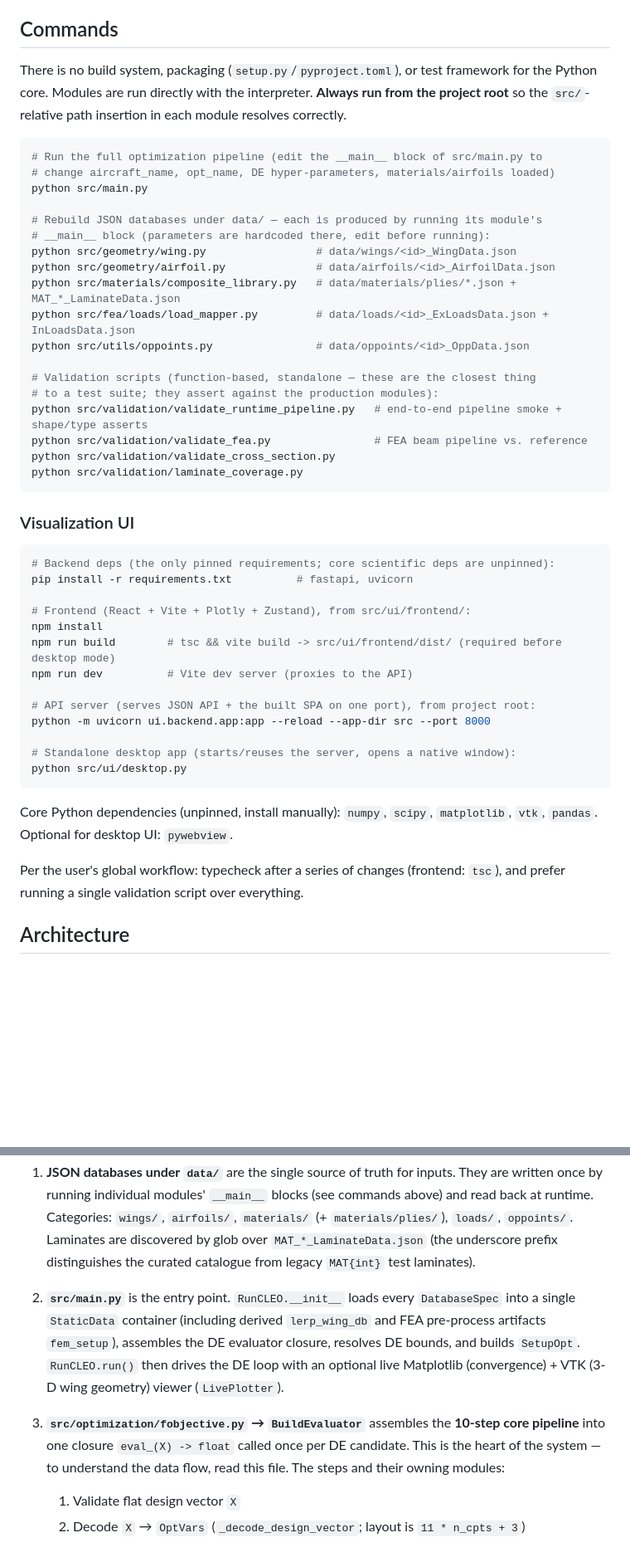
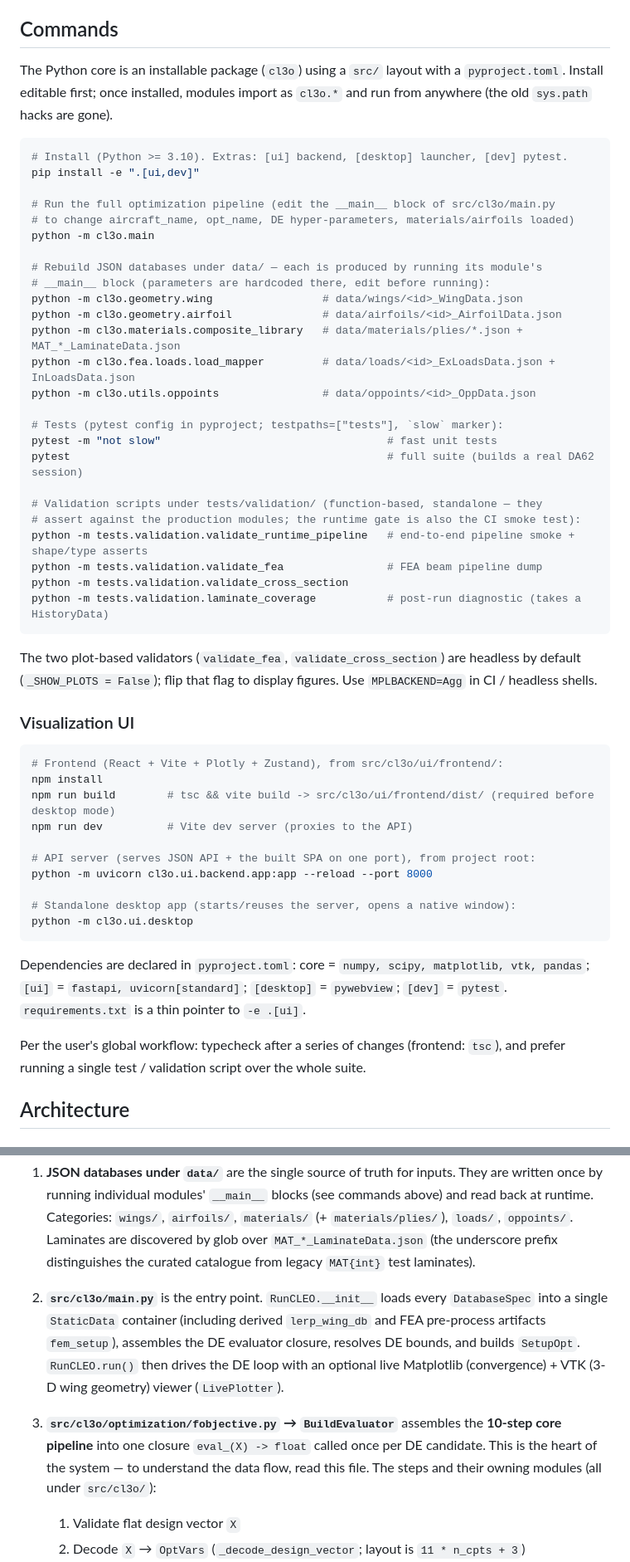
Before and after one commit to pedreis-real/CL3O, a Markdown page: CLAUDE.md, 2 parts joined by grey strips. Shown at 83% size. GitHub-like rendering; blank space fills up the shorter version.

Commit message:
Update CLAUDE.md for the packaged layout and tests/ suite
Refresh the Commands, Architecture, conventions, and Notes sections to the
installable cl3o package: pip install -e, `python -m cl3o.*` invocations,
package-qualified imports via cl3o/paths.py, the pytest suite under tests/
with the slow marker, and the CI workflow.

Co-Authored-By: Claude Opus 4.7 <noreply@anthropic.com>

````diff
--- a/CLAUDE.md
+++ b/CLAUDE.md
@@ -10,50 +10,56 @@ The reference design throughout the codebase is the **DA62** wing using the **Wo
 
 ## Commands
 
-There is no build system, packaging (`setup.py`/`pyproject.toml`), or test framework for the Python core. Modules are run directly with the interpreter. **Always run from the project root** so the `src/`-relative path insertion in each module resolves correctly.
+The Python core is an installable package (`cl3o`) using a `src/` layout with a `pyproject.toml`. Install editable first; once installed, modules import as `cl3o.*` and run from anywhere (the old `sys.path` hacks are gone).
 
 ```bash
-# Run the full optimization pipeline (edit the __main__ block of src/main.py to
-# change aircraft_name, opt_name, DE hyper-parameters, materials/airfoils loaded)
-python src/main.py
+# Install (Python >= 3.10). Extras: [ui] backend, [desktop] launcher, [dev] pytest.
+pip install -e ".[ui,dev]"
+
+# Run the full optimization pipeline (edit the __main__ block of src/cl3o/main.py
+# to change aircraft_name, opt_name, DE hyper-parameters, materials/airfoils loaded)
+python -m cl3o.main
 
 # Rebuild JSON databases under data/ — each is produced by running its module's
 # __main__ block (parameters are hardcoded there, edit before running):
-python src/geometry/wing.py                 # data/wings/<id>_WingData.json
-python src/geometry/airfoil.py              # data/airfoils/<id>_AirfoilData.json
-python src/materials/composite_library.py   # data/materials/plies/*.json + MAT_*_LaminateData.json
-python src/fea/loads/load_mapper.py         # data/loads/<id>_ExLoadsData.json + InLoadsData.json
-python src/utils/oppoints.py                # data/oppoints/<id>_OppData.json
+python -m cl3o.geometry.wing                 # data/wings/<id>_WingData.json
+python -m cl3o.geometry.airfoil              # data/airfoils/<id>_AirfoilData.json
+python -m cl3o.materials.composite_library   # data/materials/plies/*.json + MAT_*_LaminateData.json
+python -m cl3o.fea.loads.load_mapper         # data/loads/<id>_ExLoadsData.json + InLoadsData.json
+python -m cl3o.utils.oppoints                # data/oppoints/<id>_OppData.json
 
-# Validation scripts (function-based, standalone — these are the closest thing
-# to a test suite; they assert against the production modules):
-python src/validation/validate_runtime_pipeline.py   # end-to-end pipeline smoke + shape/type asserts
-python src/validation/validate_fea.py                # FEA beam pipeline vs. reference
-python src/validation/validate_cross_section.py
-python src/validation/laminate_coverage.py
+# Tests (pytest config in pyproject; testpaths=["tests"], `slow` marker):
+pytest -m "not slow"                                   # fast unit tests
+pytest                                                 # full suite (builds a real DA62 session)
+
+# Validation scripts under tests/validation/ (function-based, standalone — they
+# assert against the production modules; the runtime gate is also the CI smoke test):
+python -m tests.validation.validate_runtime_pipeline   # end-to-end pipeline smoke + shape/type asserts
+python -m tests.validation.validate_fea                # FEA beam pipeline dump
+python -m tests.validation.validate_cross_section
+python -m tests.validation.laminate_coverage           # post-run diagnostic (takes a HistoryData)
 ```
+
+The two plot-based validators (`validate_fea`, `validate_cross_section`) are headless by default (`_SHOW_PLOTS = False`); flip that flag to display figures. Use `MPLBACKEND=Agg` in CI / headless shells.
 
 ### Visualization UI
 
 ```bash
-# Backend deps (the only pinned requirements; core scientific deps are unpinned):
-pip install -r requirements.txt          # fastapi, uvicorn
-
-# Frontend (React + Vite + Plotly + Zustand), from src/ui/frontend/:
+# Frontend (React + Vite + Plotly + Zustand), from src/cl3o/ui/frontend/:
 npm install
-npm run build        # tsc && vite build -> src/ui/frontend/dist/ (required before desktop mode)
+npm run build        # tsc && vite build -> src/cl3o/ui/frontend/dist/ (required before desktop mode)
 npm run dev          # Vite dev server (proxies to the API)
 
 # API server (serves JSON API + the built SPA on one port), from project root:
-python -m uvicorn ui.backend.app:app --reload --app-dir src --port 8000
+python -m uvicorn cl3o.ui.backend.app:app --reload --port 8000
 
 # Standalone desktop app (starts/reuses the server, opens a native window):
-python src/ui/desktop.py
+python -m cl3o.ui.desktop
 ```
 
-Core Python dependencies (unpinned, install manually): `numpy`, `scipy`, `matplotlib`, `vtk`, `pandas`. Optional for desktop UI: `pywebview`.
+Dependencies are declared in `pyproject.toml`: core = `numpy, scipy, matplotlib, vtk, pandas`; `[ui]` = `fastapi, uvicorn[standard]`; `[desktop]` = `pywebview`; `[dev]` = `pytest`. `requirements.txt` is a thin pointer to `-e .[ui]`.
 
-Per the user's global workflow: typecheck after a series of changes (frontend: `tsc`), and prefer running a single validation script over everything.
+Per the user's global workflow: typecheck after a series of changes (frontend: `tsc`), and prefer running a single test / validation script over the whole suite.
 
 ## Architecture
 
@@ -63,9 +69,9 @@ The system separates **static data** (loaded once per run, immutable during opti
 
 1. **JSON databases under `data/`** are the single source of truth for inputs. They are written once by running individual modules' `__main__` blocks (see commands above) and read back at runtime. Categories: `wings/`, `airfoils/`, `materials/` (+ `materials/plies/`), `loads/`, `oppoints/`. Laminates are discovered by glob over `MAT_*_LaminateData.json` (the underscore prefix distinguishes the curated catalogue from legacy `MAT{int}` test laminates).
 
-2. **`src/main.py`** is the entry point. `RunCLEO.__init__` loads every `DatabaseSpec` into a single `StaticData` container (including derived `lerp_wing_db` and FEA pre-process artifacts `fem_setup`), assembles the DE evaluator closure, resolves DE bounds, and builds `SetupOpt`. `RunCLEO.run()` then drives the DE loop with an optional live Matplotlib (convergence) + VTK (3-D wing geometry) viewer (`LivePlotter`).
+2. **`src/cl3o/main.py`** is the entry point. `RunCLEO.__init__` loads every `DatabaseSpec` into a single `StaticData` container (including derived `lerp_wing_db` and FEA pre-process artifacts `fem_setup`), assembles the DE evaluator closure, resolves DE bounds, and builds `SetupOpt`. `RunCLEO.run()` then drives the DE loop with an optional live Matplotlib (convergence) + VTK (3-D wing geometry) viewer (`LivePlotter`).
 
-3. **`src/optimization/fobjective.py` → `BuildEvaluator`** assembles the **10-step core pipeline** into one closure `eval_(X) -> float` called once per DE candidate. This is the heart of the system — to understand the data flow, read this file. The steps and their owning modules:
+3. **`src/cl3o/optimization/fobjective.py` → `BuildEvaluator`** assembles the **10-step core pipeline** into one closure `eval_(X) -> float` called once per DE candidate. This is the heart of the system — to understand the data flow, read this file. The steps and their owning modules (all under `src/cl3o/`):
    1. Validate flat design vector `X`
    2. Decode `X` → `OptVars` (`_decode_design_vector`; layout is `11 * n_cpts + 3`)
    3. Cross-section geometry — `geometry/section_builder.py` (`SectionBuilder`), backed by `geometry/geom_properties.py` and `geometry/structural_idealization.py`
````
Also changed, not shown: other parts of CLAUDE.md (+10 -9 lines).
